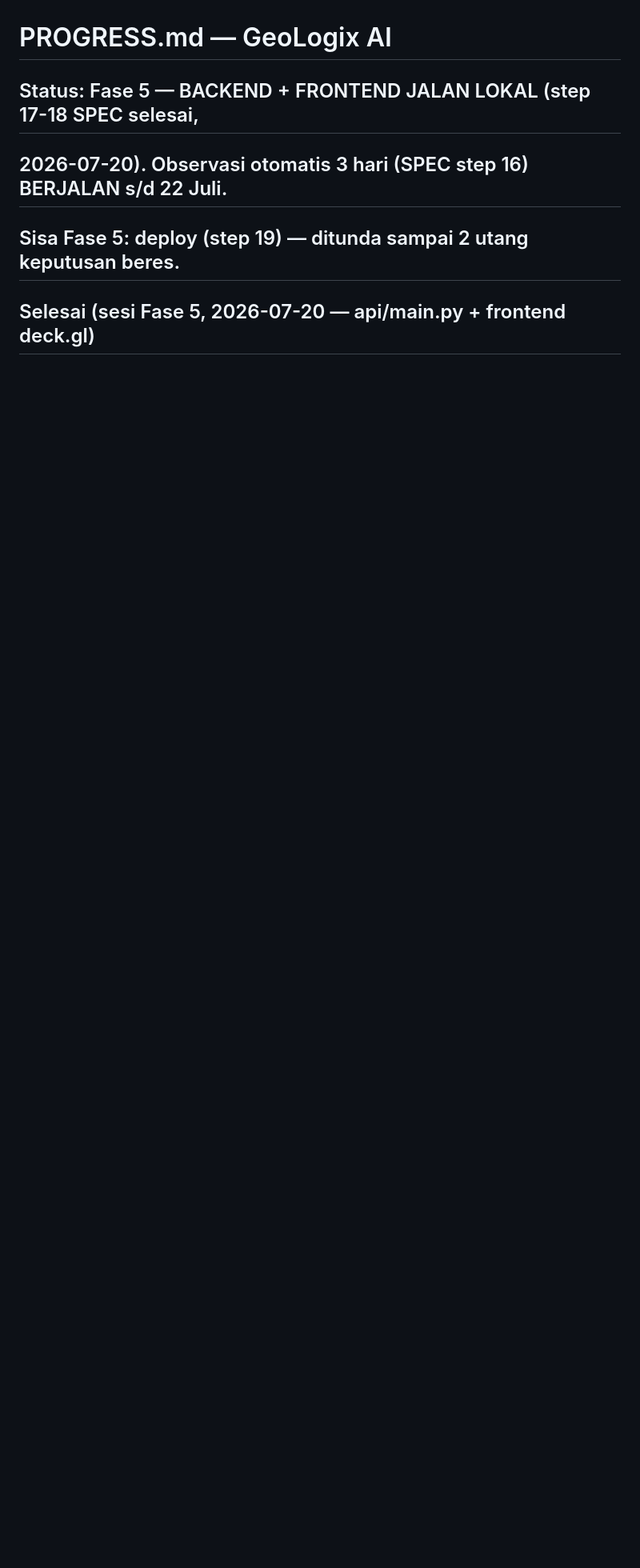
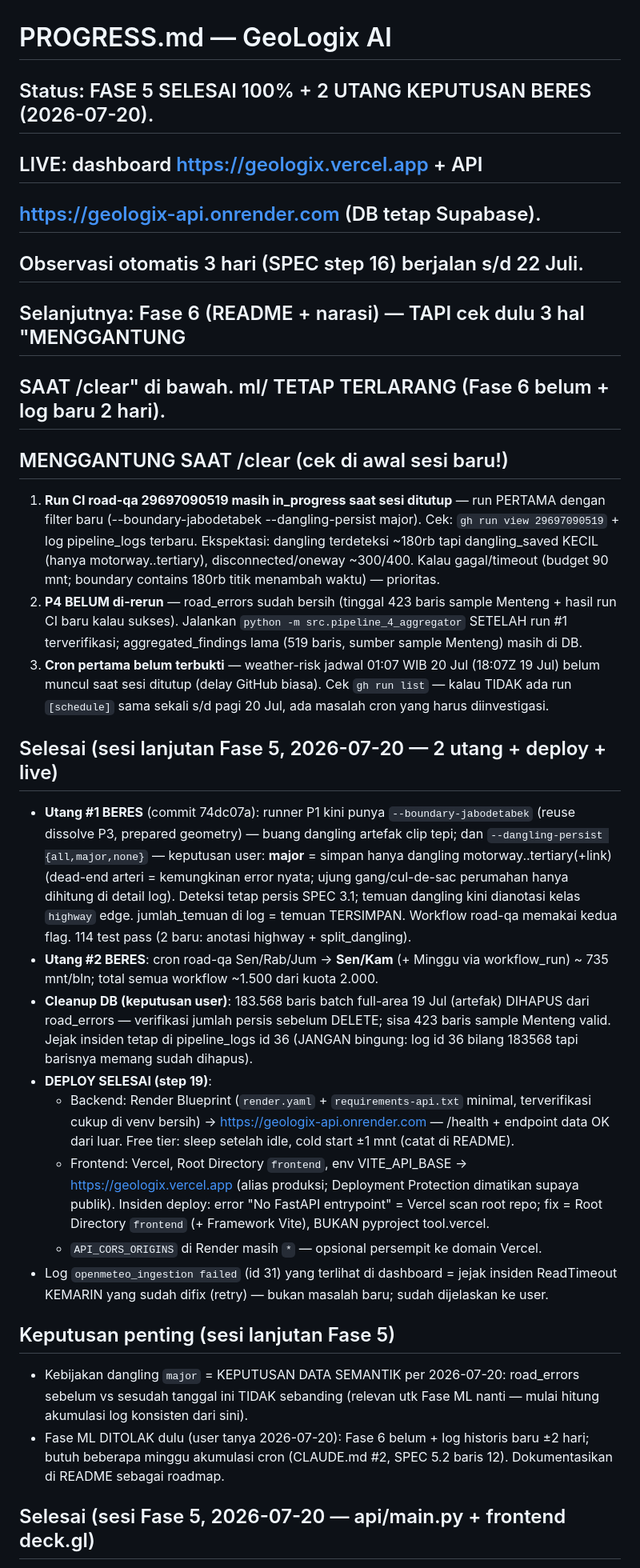
Before and after one commit to nandaisnanda/geologix, a Markdown page: PROGRESS.md, the part around one of its changes. Shown at 80% size. GitHub-like rendering; blank space fills up the shorter version.

Commit message:
PROGRESS: Fase 5 selesai 100% + 2 utang beres + live URLs; 3 hal menggantung
Co-Authored-By: Claude Fable 5 <noreply@anthropic.com>

```diff
--- a/PROGRESS.md
+++ b/PROGRESS.md
@@ -1,8 +1,68 @@
 # PROGRESS.md — GeoLogix AI
 
-## Status: Fase 5 — BACKEND + FRONTEND JALAN LOKAL (step 17-18 SPEC selesai,
-## 2026-07-20). Observasi otomatis 3 hari (SPEC step 16) BERJALAN s/d 22 Juli.
-## Sisa Fase 5: deploy (step 19) — ditunda sampai 2 utang keputusan beres.
+## Status: FASE 5 SELESAI 100% + 2 UTANG KEPUTUSAN BERES (2026-07-20).
+## LIVE: dashboard https://geologix.vercel.app + API
+## https://geologix-api.onrender.com (DB tetap Supabase).
+## Observasi otomatis 3 hari (SPEC step 16) berjalan s/d 22 Juli.
+## Selanjutnya: Fase 6 (README + narasi) — TAPI cek dulu 3 hal "MENGGANTUNG
+## SAAT /clear" di bawah. ml/ TETAP TERLARANG (Fase 6 belum + log baru 2 hari).
+
+## MENGGANTUNG SAAT /clear (cek di awal sesi baru!)
+1. **Run CI road-qa 29697090519 masih in_progress saat sesi ditutup** — run
+   PERTAMA dengan filter baru (--boundary-jabodetabek --dangling-persist
+   major). Cek: `gh run view 29697090519` + log pipeline_logs terbaru.
+   Ekspektasi: dangling terdeteksi ~180rb tapi dangling_saved KECIL (hanya
+   motorway..tertiary), disconnected/oneway ~300/400. Kalau gagal/timeout
+   (budget 90 mnt; boundary contains 180rb titik menambah waktu) — prioritas.
+2. **P4 BELUM di-rerun** — road_errors sudah bersih (tinggal 423 baris sample
+   Menteng + hasil run CI baru kalau sukses). Jalankan
+   `python -m src.pipeline_4_aggregator` SETELAH run #1 terverifikasi;
+   aggregated_findings lama (519 baris, sumber sample Menteng) masih di DB.
+3. **Cron pertama belum terbukti** — weather-risk jadwal 01:07 WIB 20 Jul
+   (18:07Z 19 Jul) belum muncul saat sesi ditutup (delay GitHub biasa).
+   Cek `gh run list` — kalau TIDAK ada run `[schedule]` sama sekali s/d
+   pagi 20 Jul, ada masalah cron yang harus diinvestigasi.
+
+## Selesai (sesi lanjutan Fase 5, 2026-07-20 — 2 utang + deploy + live)
+- **Utang #1 BERES** (commit 74dc07a): runner P1 kini punya
+  `--boundary-jabodetabek` (reuse dissolve P3, prepared geometry) — buang
+  dangling artefak clip tepi; dan `--dangling-persist {all,major,none}` —
+  keputusan user: **major** = simpan hanya dangling motorway..tertiary(+link)
+  (dead-end arteri = kemungkinan error nyata; ujung gang/cul-de-sac perumahan
+  hanya dihitung di detail log). Deteksi tetap persis SPEC 3.1; temuan
+  dangling kini dianotasi kelas `highway` edge. jumlah_temuan di log =
+  temuan TERSIMPAN. Workflow road-qa memakai kedua flag. 114 test pass
+  (2 baru: anotasi highway + split_dangling).
+- **Utang #2 BERES**: cron road-qa Sen/Rab/Jum -> **Sen/Kam** (+ Minggu via
+  workflow_run) ~ 735 mnt/bln; total semua workflow ~1.500 dari kuota 2.000.
+- **Cleanup DB (keputusan user)**: 183.568 baris batch full-area 19 Jul
+  (artefak) DIHAPUS dari road_errors — verifikasi jumlah persis sebelum
+  DELETE; sisa 423 baris sample Menteng valid. Jejak insiden tetap di
+  pipeline_logs id 36 (JANGAN bingung: log id 36 bilang 183568 tapi barisnya
+  memang sudah dihapus).
+- **DEPLOY SELESAI (step 19)**:
+  - Backend: Render Blueprint (`render.yaml` + `requirements-api.txt`
+    minimal, terverifikasi cukup di venv bersih) ->
+    https://geologix-api.onrender.com — /health + endpoint data OK dari luar.
+    Free tier: sleep setelah idle, cold start ±1 mnt (catat di README).
+  - Frontend: Vercel, Root Directory `frontend`, env VITE_API_BASE ->
+    https://geologix.vercel.app (alias produksi; Deployment Protection
+    dimatikan supaya publik). Insiden deploy: error "No FastAPI entrypoint"
+    = Vercel scan root repo; fix = Root Directory `frontend` (+ Framework
+    Vite), BUKAN pyproject tool.vercel.
+  - `API_CORS_ORIGINS` di Render masih `*` — opsional persempit ke domain
+    Vercel.
+- Log `openmeteo_ingestion failed` (id 31) yang terlihat di dashboard =
+  jejak insiden ReadTimeout KEMARIN yang sudah difix (retry) — bukan masalah
+  baru; sudah dijelaskan ke user.
+
+## Keputusan penting (sesi lanjutan Fase 5)
+- Kebijakan dangling `major` = KEPUTUSAN DATA SEMANTIK per 2026-07-20:
+  road_errors sebelum vs sesudah tanggal ini TIDAK sebanding (relevan utk
+  Fase ML nanti — mulai hitung akumulasi log konsisten dari sini).
+- Fase ML DITOLAK dulu (user tanya 2026-07-20): Fase 6 belum + log historis
+  baru ±2 hari; butuh beberapa minggu akumulasi cron (CLAUDE.md #2, SPEC 5.2
+  baris 12). Dokumentasikan di README sebagai roadmap.
 
 ## Selesai (sesi Fase 5, 2026-07-20 — api/main.py + frontend deck.gl)
 - `src/api/main.py` (SPEC 5.2 urutan 9): FastAPI READ-ONLY, 6 endpoint:
```
Also changed, not shown: other parts of PROGRESS.md (+13 -20 lines).
